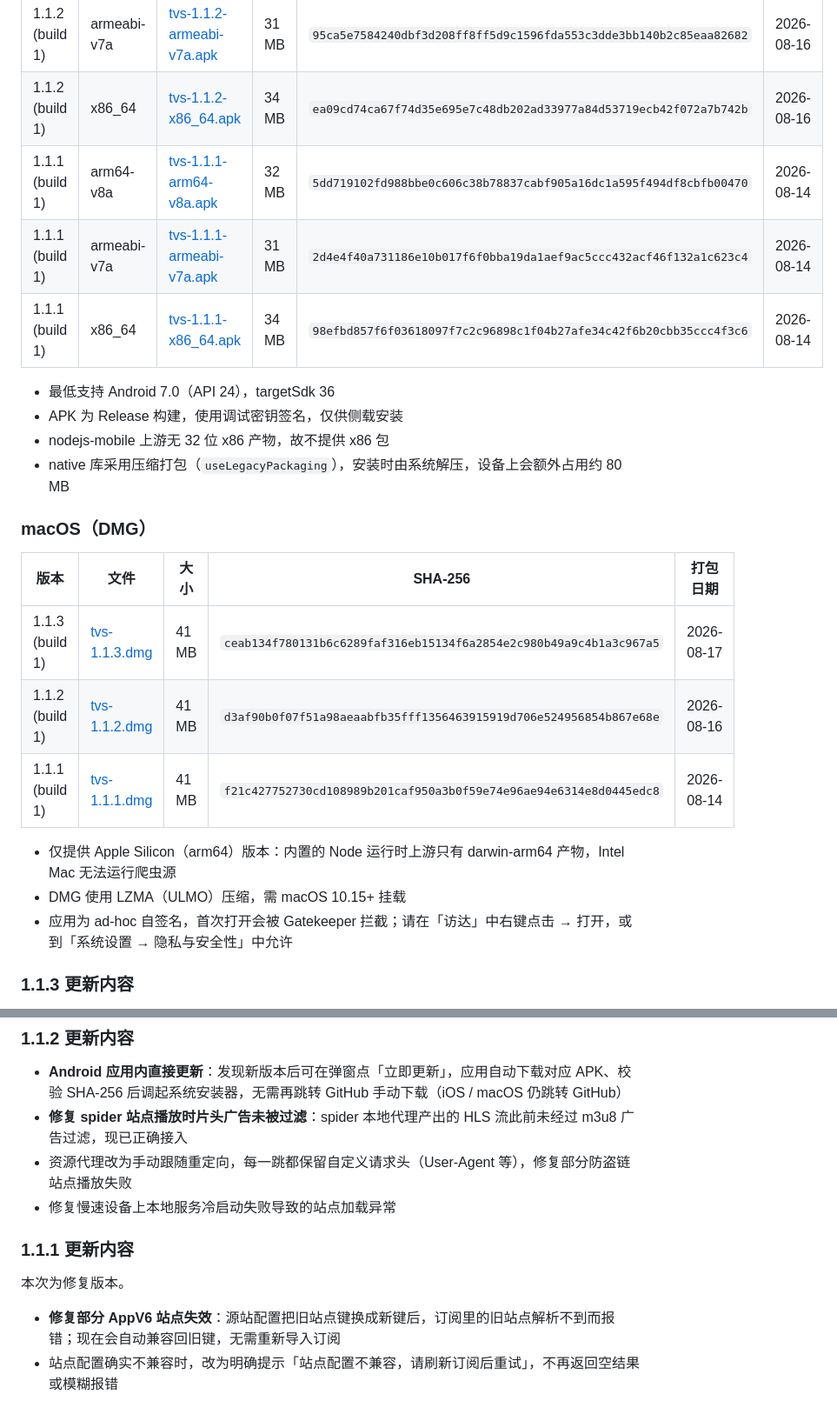
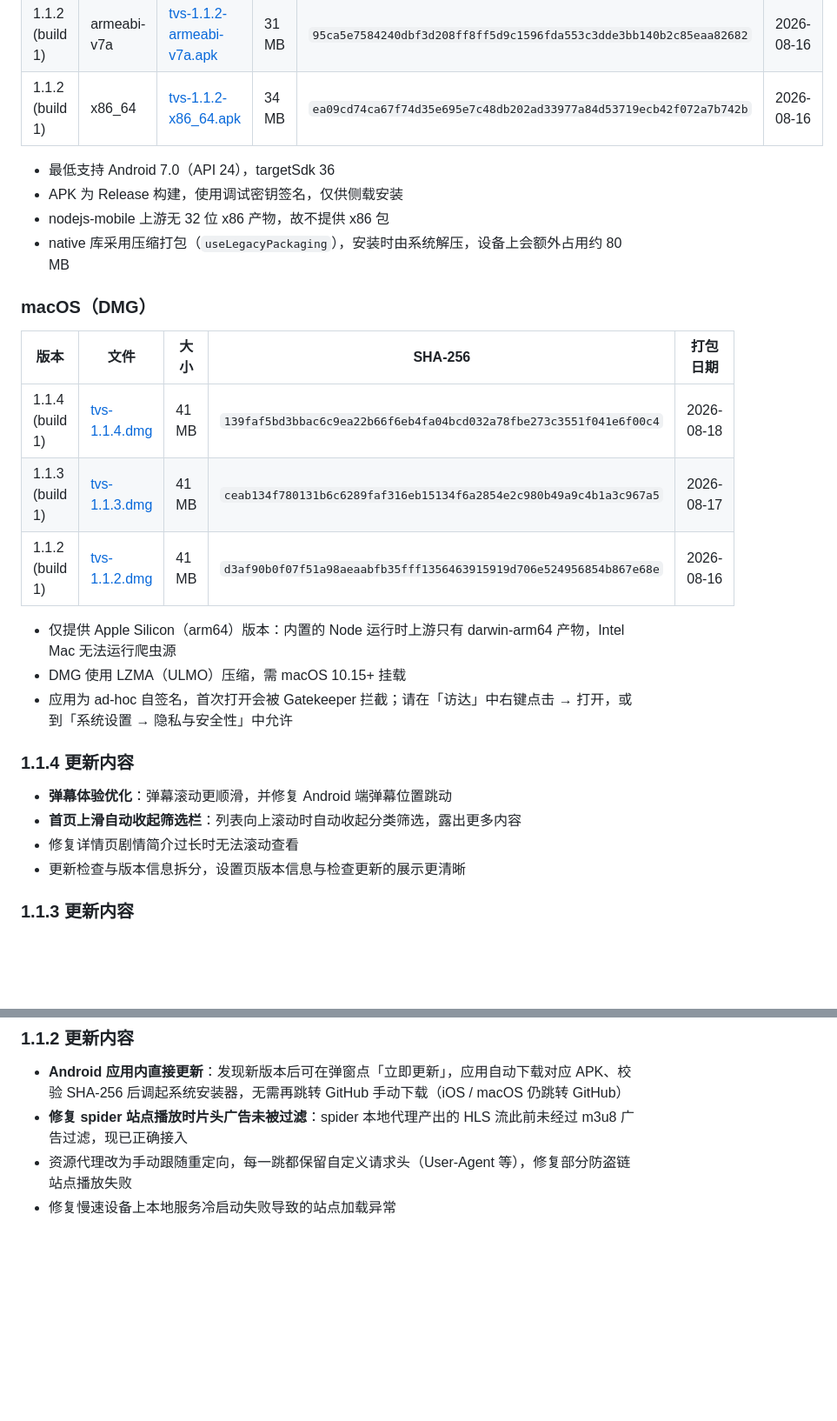
Before and after one commit to yuluoos/TVBox-tvs, a Markdown page: README.md, 2 parts joined by grey strips. Shown at 87% size. Drawn GitHub-style; blank space fills up the shorter version.

Commit message:
Release tvs 1.1.4
Co-Authored-By: Claude Opus 5 (1M context) <noreply@anthropic.com>
Claude-Session: https://claude.ai/code/session_01HKUJzBrAQB9UVJMZnabnJK

```diff
--- a/README.md
+++ b/README.md
@@ -121,9 +124,6 @@ TVBox、tvbox 类客户端、空壳播放器、聚合播放器、电视盒子应
 | 1.1.2 (build 1) | arm64-v8a | [tvs-1.1.2-arm64-v8a.apk](https://github.com/yuluoos/TVBox-tvs/releases/download/v1.1.2/tvs-1.1.2-arm64-v8a.apk) | 32 MB | `38a2a830f4f9f5e71cc95a4f1b7a4e3f0e42a53b713adb8f0dd871b126c58ba6` | 2026-08-16 |
 | 1.1.2 (build 1) | armeabi-v7a | [tvs-1.1.2-armeabi-v7a.apk](https://github.com/yuluoos/TVBox-tvs/releases/download/v1.1.2/tvs-1.1.2-armeabi-v7a.apk) | 31 MB | `95ca5e7584240dbf3d208ff8ff5d9c1596fda553c3dde3bb140b2c85eaa82682` | 2026-08-16 |
 | 1.1.2 (build 1) | x86_64 | [tvs-1.1.2-x86_64.apk](https://github.com/yuluoos/TVBox-tvs/releases/download/v1.1.2/tvs-1.1.2-x86_64.apk) | 34 MB | `ea09cd74ca67f74d35e695e7c48db202ad33977a84d53719ecb42f072a7b742b` | 2026-08-16 |
-| 1.1.1 (build 1) | arm64-v8a | [tvs-1.1.1-arm64-v8a.apk](https://github.com/yuluoos/TVBox-tvs/releases/download/v1.1.1/tvs-1.1.1-arm64-v8a.apk) | 32 MB | `5dd719102fd988bbe0c606c38b78837cabf905a16dc1a595f494df8cbfb00470` | 2026-08-14 |
-| 1.1.1 (build 1) | armeabi-v7a | [tvs-1.1.1-armeabi-v7a.apk](https://github.com/yuluoos/TVBox-tvs/releases/download/v1.1.1/tvs-1.1.1-armeabi-v7a.apk) | 31 MB | `2d4e4f40a731186e10b017f6f0bba19da1aef9ac5ccc432acf46f132a1c623c4` | 2026-08-14 |
-| 1.1.1 (build 1) | x86_64 | [tvs-1.1.1-x86_64.apk](https://github.com/yuluoos/TVBox-tvs/releases/download/v1.1.1/tvs-1.1.1-x86_64.apk) | 34 MB | `98efbd857f6f03618097f7c2c96898c1f04b27afe34c42f6b20cbb35ccc4f3c6` | 2026-08-14 |
 
 - 最低支持 Android 7.0（API 24），targetSdk 36
 - APK 为 Release 构建，使用调试密钥签名，仅供侧载安装
@@ -134,13 +134,20 @@ TVBox、tvbox 类客户端、空壳播放器、聚合播放器、电视盒子应
 
 | 版本 | 文件 | 大小 | SHA-256 | 打包日期 |
 | --- | --- | --- | --- | --- |
+| 1.1.4 (build 1) | [tvs-1.1.4.dmg](https://github.com/yuluoos/TVBox-tvs/releases/download/v1.1.4/tvs-1.1.4.dmg) | 41 MB | `139faf5bd3bbac6c9ea22b66f6eb4fa04bcd032a78fbe273c3551f041e6f00c4` | 2026-08-18 |
 | 1.1.3 (build 1) | [tvs-1.1.3.dmg](https://github.com/yuluoos/TVBox-tvs/releases/download/v1.1.3/tvs-1.1.3.dmg) | 41 MB | `ceab134f780131b6c6289faf316eb15134f6a2854e2c980b49a9c4b1a3c967a5` | 2026-08-17 |
 | 1.1.2 (build 1) | [tvs-1.1.2.dmg](https://github.com/yuluoos/TVBox-tvs/releases/download/v1.1.2/tvs-1.1.2.dmg) | 41 MB | `d3af90b0f07f51a98aeaabfb35fff1356463915919d706e524956854b867e68e` | 2026-08-16 |
-| 1.1.1 (build 1) | [tvs-1.1.1.dmg](https://github.com/yuluoos/TVBox-tvs/releases/download/v1.1.1/tvs-1.1.1.dmg) | 41 MB | `f21c427752730cd108989b201caf950a3b0f59e74e96ae94e6314e8d0445edc8` | 2026-08-14 |
 
 - 仅提供 Apple Silicon（arm64）版本：内置的 Node 运行时上游只有 darwin-arm64 产物，Intel Mac 无法运行爬虫源
 - DMG 使用 LZMA（ULMO）压缩，需 macOS 10.15+ 挂载
 - 应用为 ad-hoc 自签名，首次打开会被 Gatekeeper 拦截；请在「访达」中右键点击 → 打开，或到「系统设置 → 隐私与安全性」中允许
+
+### 1.1.4 更新内容
+
+- **弹幕体验优化**：弹幕滚动更顺滑，并修复 Android 端弹幕位置跳动
+- **首页上滑自动收起筛选栏**：列表向上滚动时自动收起分类筛选，露出更多内容
+- 修复详情页剧情简介过长时无法滚动查看
+- 更新检查与版本信息拆分，设置页版本信息与检查更新的展示更清晰
 
 ### 1.1.3 更新内容
 
@@ -154,10 +161,3 @@ TVBox、tvbox 类客户端、空壳播放器、聚合播放器、电视盒子应
 - **修复 spider 站点播放时片头广告未被过滤**：spider 本地代理产出的 HLS 流此前未经过 m3u8 广告过滤，现已正确接入
 - 资源代理改为手动跟随重定向，每一跳都保留自定义请求头（User-Agent 等），修复部分防盗链站点播放失败
 - 修复慢速设备上本地服务冷启动失败导致的站点加载异常
-
-### 1.1.1 更新内容
-
-本次为修复版本。
-
-- **修复部分 AppV6 站点失效**：源站配置把旧站点键换成新键后，订阅里的旧站点解析不到而报错；现在会自动兼容回旧键，无需重新导入订阅
-- 站点配置确实不兼容时，改为明确提示「站点配置不兼容，请刷新订阅后重试」，不再返回空结果或模糊报错
```
Also changed, not shown: other parts of README.md (+8 -5 lines).
